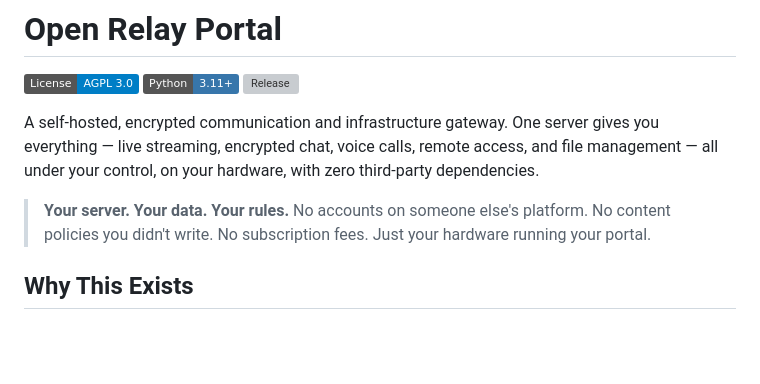
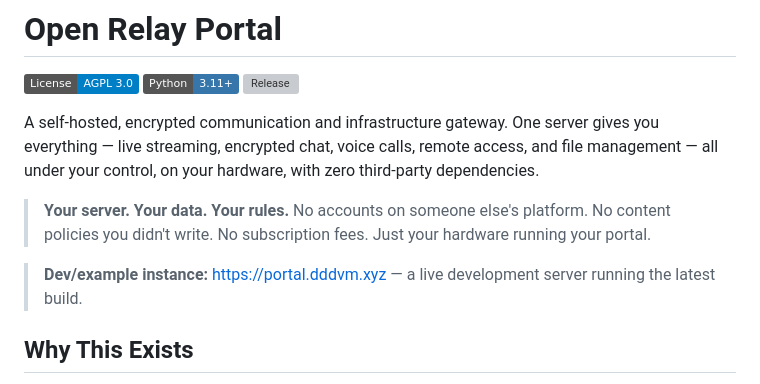
Before and after one commit to dustinm16/portal, a Markdown page: README.md, the part around the change. Rendered like a GitHub page; badges without logos; blank space fills up the shorter version; grey boxes are pictures that could not be loaded.

Commit message:
Add dev/example instance link to README
Reference live development server at [portal-hostname] for
discoverability and search engine backlink from GitHub.

Co-Authored-By: Claude Opus 4.6 <noreply@anthropic.com>

```diff
--- a/README.md
+++ b/README.md
@@ -7,6 +7,8 @@
 A self-hosted, encrypted communication and infrastructure gateway. One server gives you everything — live streaming, encrypted chat, voice calls, remote access, and file management — all under your control, on your hardware, with zero third-party dependencies.
 
 > **Your server. Your data. Your rules.** No accounts on someone else's platform. No content policies you didn't write. No subscription fees. Just your hardware running your portal.
+
+> **Dev/example instance:** [https://portal.dddvm.xyz](https://portal.dddvm.xyz) — a live development server running the latest build.
 
 ## Why This Exists
 
```
